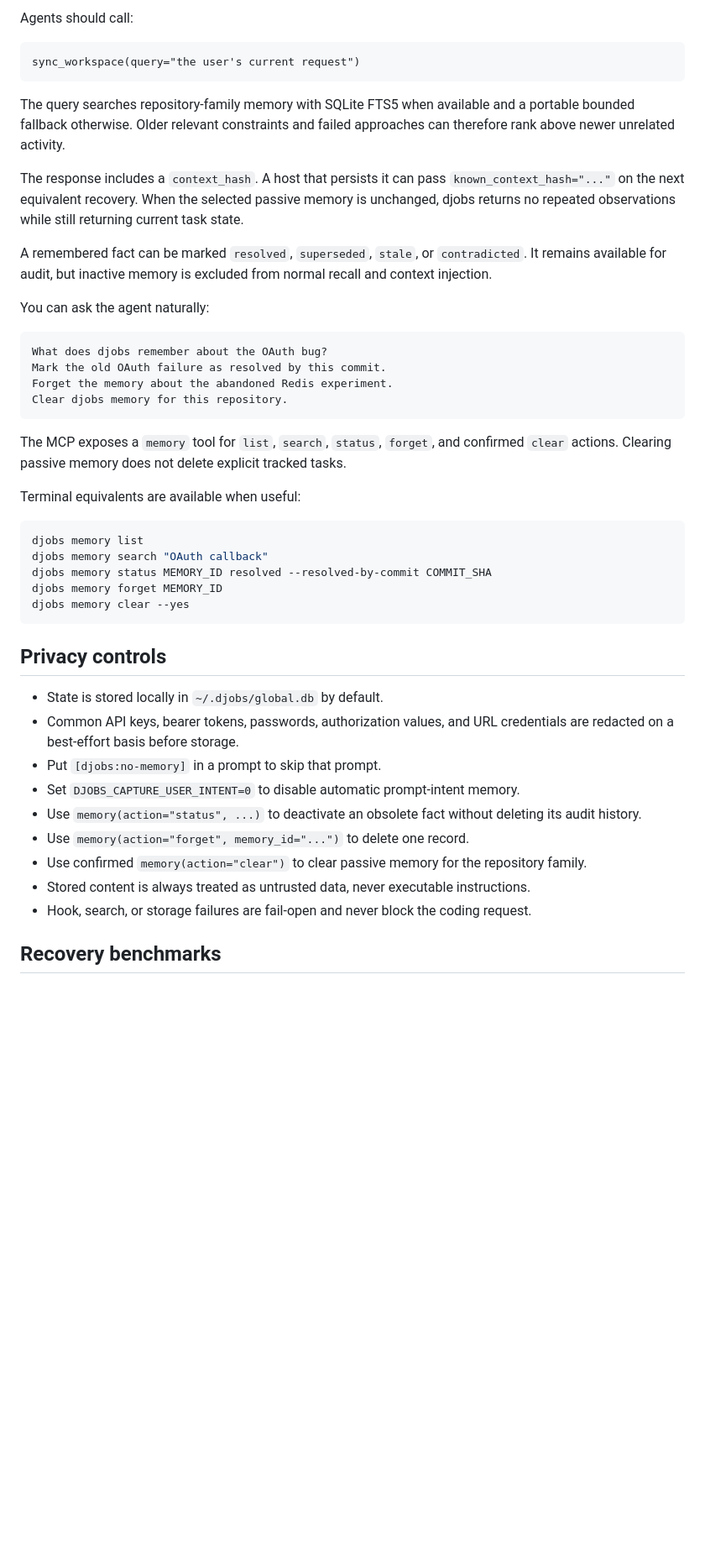
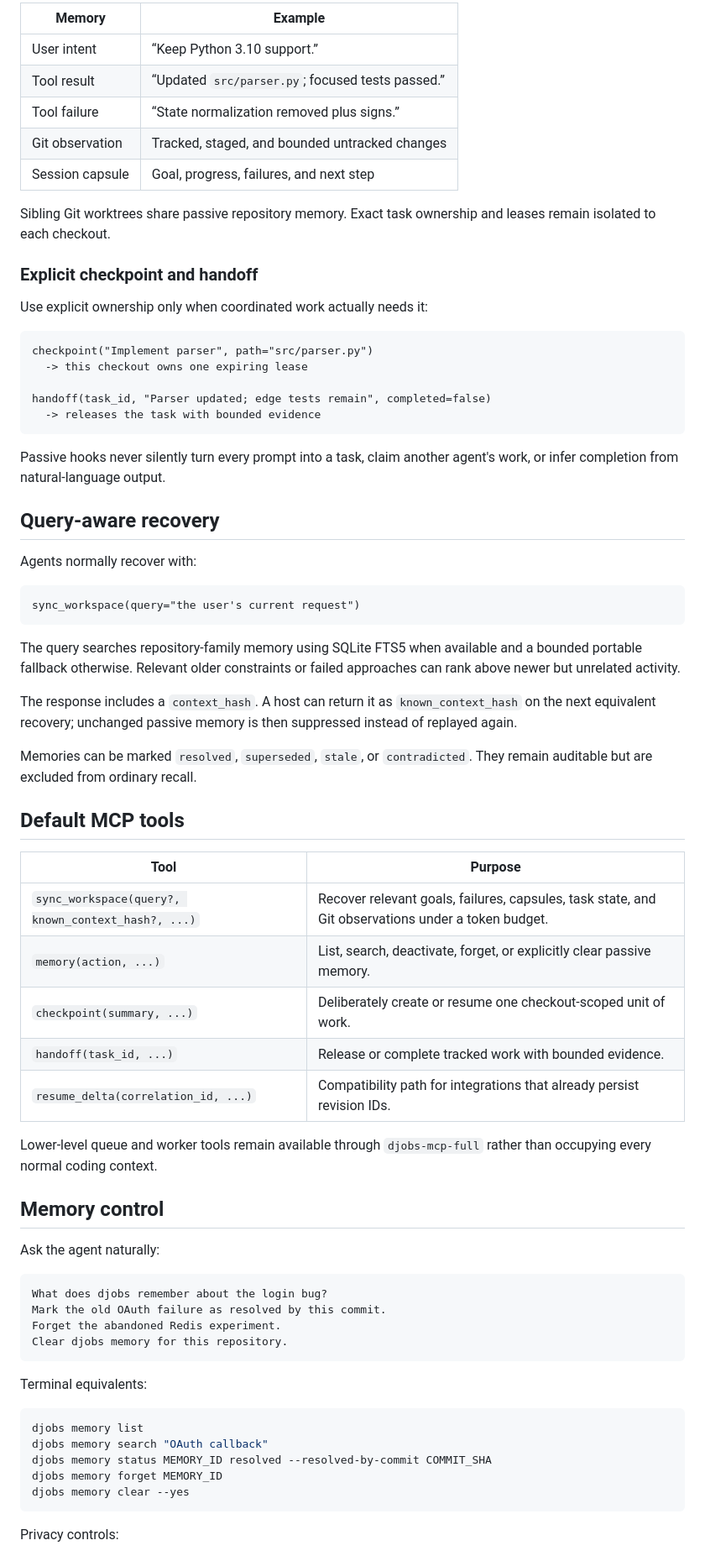
Before and after one commit to jhuang-tw/djobs, a Markdown page: README.md, the part around one of its changes. Shown at 84% size. GitHub-like rendering; blank space fills up the shorter version.

````diff
--- a/README.md
+++ b/README.md
@@ -85,34 +106,73 @@ repository content anywhere.
 
-Agents should call:
+| Memory | Example |
+|---|---|
+| User intent | “Keep Python 3.10 support.” |
+| Tool result | “Updated `src/parser.py`; focused tests passed.” |
+| Tool failure | “State normalization removed plus signs.” |
+| Git observation | Tracked, staged, and bounded untracked changes |
+| Session capsule | Goal, progress, failures, and next step |
+
+Sibling Git worktrees share passive repository memory. Exact task ownership and leases remain
+isolated to each checkout.
+
+### Explicit checkpoint and handoff
+
+Use explicit ownership only when coordinated work actually needs it:
+
+```text
+checkpoint("Implement parser", path="src/parser.py")
+  -> this checkout owns one expiring lease
+
+handoff(task_id, "Parser updated; edge tests remain", completed=false)
+  -> releases the task with bounded evidence
+```
+
+Passive hooks never silently turn every prompt into a task, claim another agent's work, or infer
+completion from natural-language output.
+
+## Query-aware recovery
+
+Agents normally recover with:
 
 ```text
 sync_workspace(query="the user's current request")
 ```
 
-The query searches repository-family memory with SQLite FTS5 when available and a portable
-bounded fallback otherwise. Older relevant constraints and failed approaches can therefore rank
-above newer unrelated activity.
+The query searches repository-family memory using SQLite FTS5 when available and a bounded
+portable fallback otherwise. Relevant older constraints or failed approaches can rank above newer
+but unrelated activity.
 
-The response includes a `context_hash`. A host that persists it can pass
-`known_context_hash="..."` on the next equivalent recovery. When the selected passive memory is
-unchanged, djobs returns no repeated observations while still returning current task state.
+The response includes a `context_hash`. A host can return it as `known_context_hash` on the next
+equivalent recovery; unchanged passive memory is then suppressed instead of replayed again.
 
-A remembered fact can be marked `resolved`, `superseded`, `stale`, or `contradicted`. It remains
-available for audit, but inactive memory is excluded from normal recall and context injection.
+Memories can be marked `resolved`, `superseded`, `stale`, or `contradicted`. They remain auditable
+but are excluded from ordinary recall.
 
-You can ask the agent naturally:
+## Default MCP tools
+
+| Tool | Purpose |
+|---|---|
+| `sync_workspace(query?, known_context_hash?, ...)` | Recover relevant goals, failures, capsules, task state, and Git observations under a token budget. |
+| `memory(action, ...)` | List, search, deactivate, forget, or explicitly clear passive memory. |
+| `checkpoint(summary, ...)` | Deliberately create or resume one checkout-scoped unit of work. |
+| `handoff(task_id, ...)` | Release or complete tracked work with bounded evidence. |
+| `resume_delta(correlation_id, ...)` | Compatibility path for integrations that already persist revision IDs. |
+
+Lower-level queue and worker tools remain available through `djobs-mcp-full` rather than occupying
+every normal coding context.
+
+## Memory control
+
+Ask the agent naturally:
 
 ```text
-What does djobs remember about the OAuth bug?
+What does djobs remember about the login bug?
 Mark the old OAuth failure as resolved by this commit.
-Forget the memory about the abandoned Redis experiment.
+Forget the abandoned Redis experiment.
 Clear djobs memory for this repository.
 ```
 
-The MCP exposes a `memory` tool for `list`, `search`, `status`, `forget`, and confirmed `clear`
-actions. Clearing passive memory does not delete explicit tracked tasks.
-
-Terminal equivalents are available when useful:
+Terminal equivalents:
 
 ```bash
 djobs memory list
@@ -122,19 +182,5 @@ djobs memory forget MEMORY_ID
 djobs memory clear --yes
 ```
 
-## Privacy controls
+Privacy controls:
 
-- State is stored locally in `~/.djobs/global.db` by default.
-- Common API keys, bearer tokens, passwords, authorization values, and URL credentials are
-  redacted on a best-effort basis before storage.
-- Put `[djobs:no-memory]` in a prompt to skip that prompt.
-- Set `DJOBS_CAPTURE_USER_INTENT=0` to disable automatic prompt-intent memory.
-- Use `memory(action="status", ...)` to deactivate an obsolete fact without deleting its audit
-  history.
-- Use `memory(action="forget", memory_id="...")` to delete one record.
-- Use confirmed `memory(action="clear")` to clear passive memory for the repository family.
-- Stored content is always treated as untrusted data, never executable instructions.
-- Hook, search, or storage failures are fail-open and never block the coding request.
-
-## Recovery benchmarks
-
````
Also changed, not shown: other parts of README.md (+112 -130 lines).
